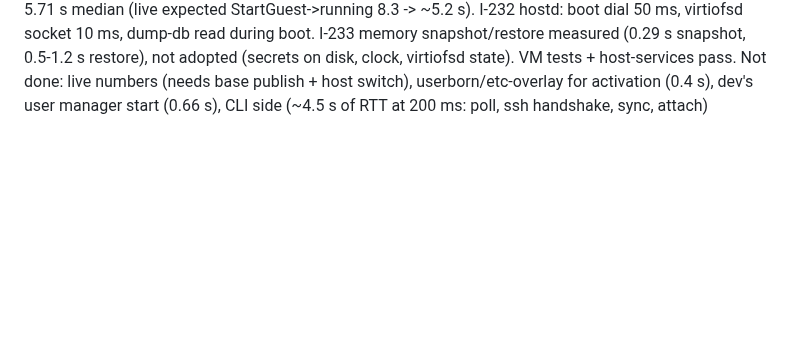
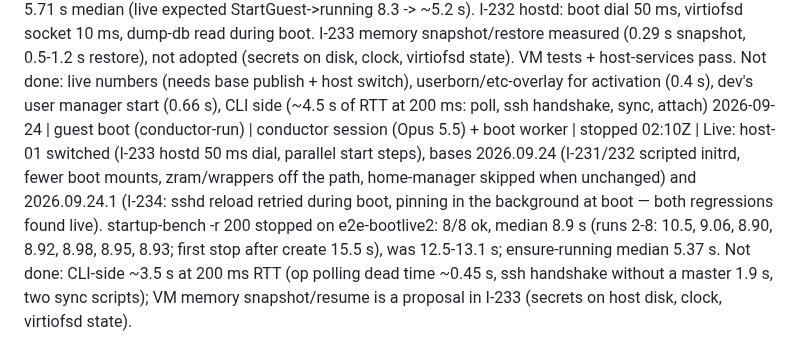
Before and after one commit to Heracraft/factory, a Markdown page: docs/workstreams/STATUS.md, the part around the change. Rendered like a GitHub page; blank space fills up the shorter version.

Commit message:
STATUS: guest boot cut live, stopped-to-ready 8.9 s at 200 ms RTT

```diff
--- a/docs/workstreams/STATUS.md
+++ b/docs/workstreams/STATUS.md
@@ -85,3 +85,4 @@ month the line is dated in.
 2026-09-23 | 16-guest-tooling (guest memory) | guest-memory worker (Opus 5.5) | stopped (branch worktree-agent-a13f7e6ebd7fe71fe, not pushed, nothing live) | I-230: host-01 e2e-tools OOM was CH's buffered disk writes (460 MB under writeback) charged to guest@ on top of the shmem RAM. CH --disk gains direct=on (ch.go, runner), guest@ gets MemoryHigh=class+384M, OverheadMiB stays 512 (capacity math unchanged), virtiofsd unchanged (read-only, own unit). Repro script check host-guest-memory (a VM test nests CH three levels and never booted here): before 612 MiB host cache and 7353 memory.max hits, after 25 MiB and 0; throughput kept (4k QD1 -15 percent). Needs a host switch; applies per guest at next start. Not done: 4096-byte-sector path verified only by CH code, check live after first restart.
 2026-09-23 | 16-guest-tooling (conductor-run) | conductor session (Opus 5.5) | stopped 23:40Z | Live: host-01 switched (I-217 egress-only shaping + npm gzip; I-225 hostd boot dial; I-230 direct=on disks + MemoryHigh), base 2026.09.23.4 (I-218/219 toolchain, nix-ld, pinned registry, command-not-found; I-221/222 tools carry + scan installer; I-227 every package manager bin dir on PATH; I-228 Prisma/Playwright/python wheels/openssl-sys), api (I-220 config add any nixpkgs package, I-226 request log route/user/client, guest error reason), CLI v0.1.10 (config add/remove, repose scan, tools carry, I-223/224 fewer round trips, REPOSE_TIMING). E2E on fresh e2e-nuru (pnpm+turbo+portless+air/cgo+prisma+node 22): tools arrived ~10 s after Ready (nixpkgs air/buf/golangci-lint/protoc-gen-go, npm portless), node v22.23.2, cold pnpm install 13 s no slow-request warnings, prisma migrate dev ok, pnpm dev ran next+air (cgo says 42), go install bin on PATH in shells and user units, uv/venv numpy, playwright 1.55 install 13 s + launch, 8.4 GB writes peak 8244/8704 MiB no OOM. Bench at 200 ms RTT: warm 1.6 s, cold master 3.5 s, stopped 12.5 s, attach 1.1 s. Open: existing guests (the owner's) get direct=on only at their next stop/start; guest boot ~10 s is the next startup cut; ControlPersist left at 10m (dead-master hang after sleep).
 2026-09-24 | 16-guest-tooling (boot time) | boot-time worker (Opus 5.5) | stopped (branch worktree-agent-a136ba2e2d4d673fc, not pushed, nothing live) | I-231 guest boot: scripted stage 1, stage-2 credential/API-mount rate-limit stall gone, zram via repose-zram-swap (off swap.target), setuid wrappers before logind + restored from /var/lib/repose/wrappers, no BPF LSM, home-manager skipped for an unchanged generation, repose-npm-registry out of default.target, guestd SetupProject one systemctl start; dev box CH->running 9.09 -> 5.71 s median (live expected StartGuest->running 8.3 -> ~5.2 s). I-232 hostd: boot dial 50 ms, virtiofsd socket 10 ms, dump-db read during boot. I-233 memory snapshot/restore measured (0.29 s snapshot, 0.5-1.2 s restore), not adopted (secrets on disk, clock, virtiofsd state). VM tests + host-services pass. Not done: live numbers (needs base publish + host switch), userborn/etc-overlay for activation (0.4 s), dev's user manager start (0.66 s), CLI side (~4.5 s of RTT at 200 ms: poll, ssh handshake, sync, attach)
+2026-09-24 | guest boot (conductor-run) | conductor session (Opus 5.5) + boot worker | stopped 02:10Z | Live: host-01 switched (I-233 hostd 50 ms dial, parallel start steps), bases 2026.09.24 (I-231/232 scripted initrd, fewer boot mounts, zram/wrappers off the path, home-manager skipped when unchanged) and 2026.09.24.1 (I-234: sshd reload retried during boot, pinning in the background at boot — both regressions found live). startup-bench -r 200 stopped on e2e-bootlive2: 8/8 ok, median 8.9 s (runs 2-8: 10.5, 9.06, 8.90, 8.92, 8.98, 8.95, 8.93; first stop after create 15.5 s), was 12.5-13.1 s; ensure-running median 5.37 s. Not done: CLI-side ~3.5 s at 200 ms RTT (op polling dead time ~0.45 s, ssh handshake without a master 1.9 s, two sync scripts); VM memory snapshot/resume is a proposal in I-233 (secrets on host disk, clock, virtiofsd state).
```
